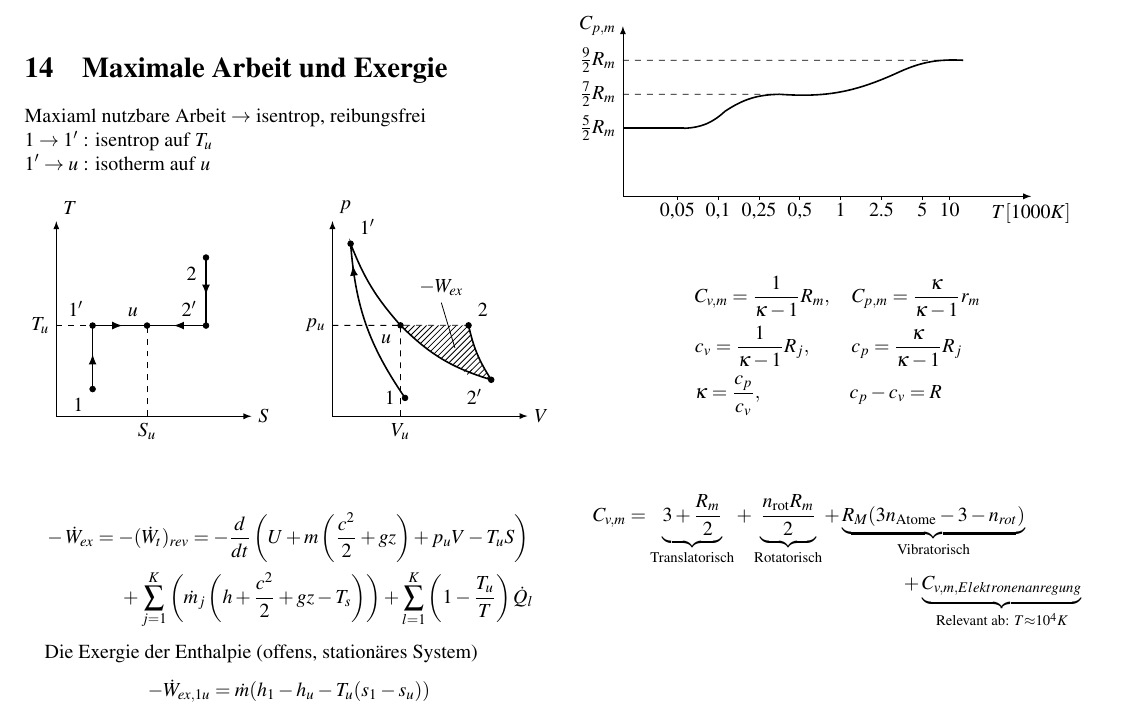
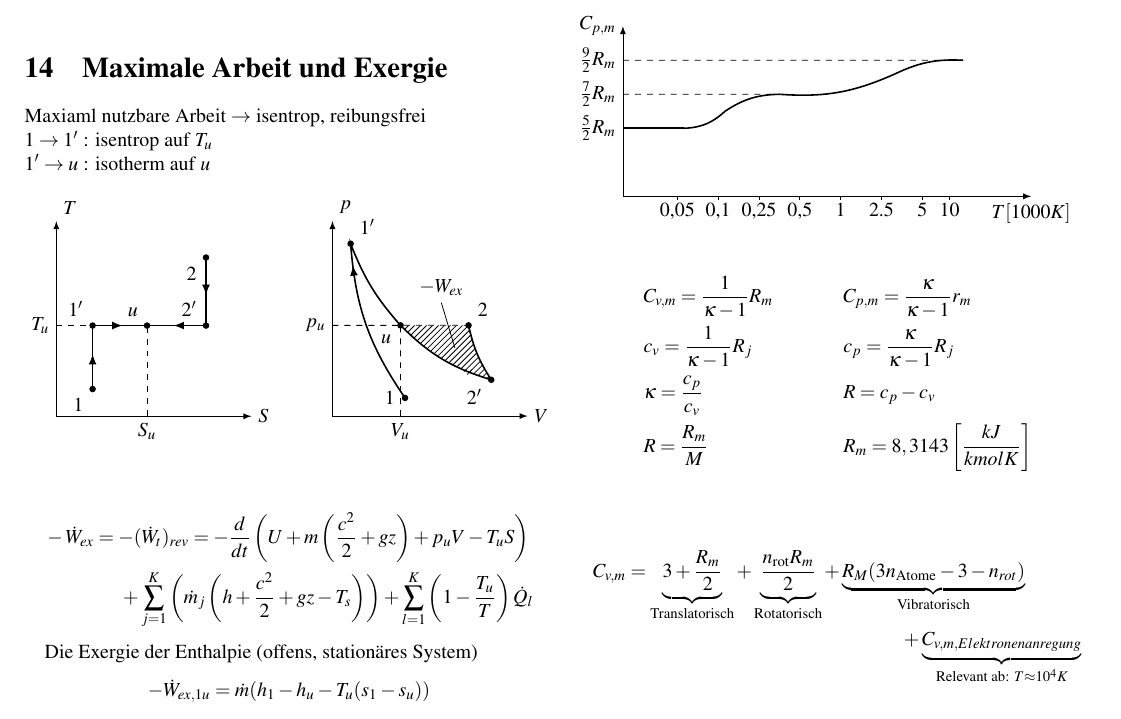
Before and after one commit to onecalfman/thermo, a LaTeX document (thermo.tex): part of page 7 of 12, cut so that both start at the same text. Compiled offline with pdfLaTeX.

Commit message:
autopush

```diff
--- a/thermo.tex
+++ b/thermo.tex
@@ -972,12 +972,14 @@ Die Exergie der Wärme (geschlossenes, stationäres System)
 \end{tikzpicture}
 
 \begin{align*}
-	&	C_{v,m} = \frac{1}{\kappa - 1} R_m,
-	\quad	C_{p,m} = \frac{\kappa}{\kappa -1}r_m \\
-	&	c_v = \frac{1}{\kappa - 1 }R_j,
-	\qquad	c_p = \frac{\kappa}{\kappa -1}R_j \\
-	&	\kappa = \frac{c_p}{c_v},
-	\qquad \qquad \; \:   c_p - c_v = R\\
+	&	C_{v,m} = \frac{1}{\kappa - 1} R_m
+		&&C_{p,m} = \frac{\kappa}{\kappa -1}r_m \\
+	&	c_v = \frac{1}{\kappa - 1 }R_j
+		&&c_p = \frac{\kappa}{\kappa -1}R_j \\
+	&	\kappa = \frac{c_p}{c_v}
+	&&R = c_p - c_v \\
+	&R = \frac{R_m}{M}
+	&&R_m = 8,3143\left[\frac{kJ}{kmolK}\right] \\
 	\end{align*}
 	\begin{multline*}
 		C_{v,m} = \underbrace{3 + \frac{R_m}{2}}_{\text{Translatorisch}} + \underbrace{\frac{n_{\text{rot}}  R_m}{2}}_{\text{Rotatorisch}}
```
Also changed, not shown: thermo.pdf.
